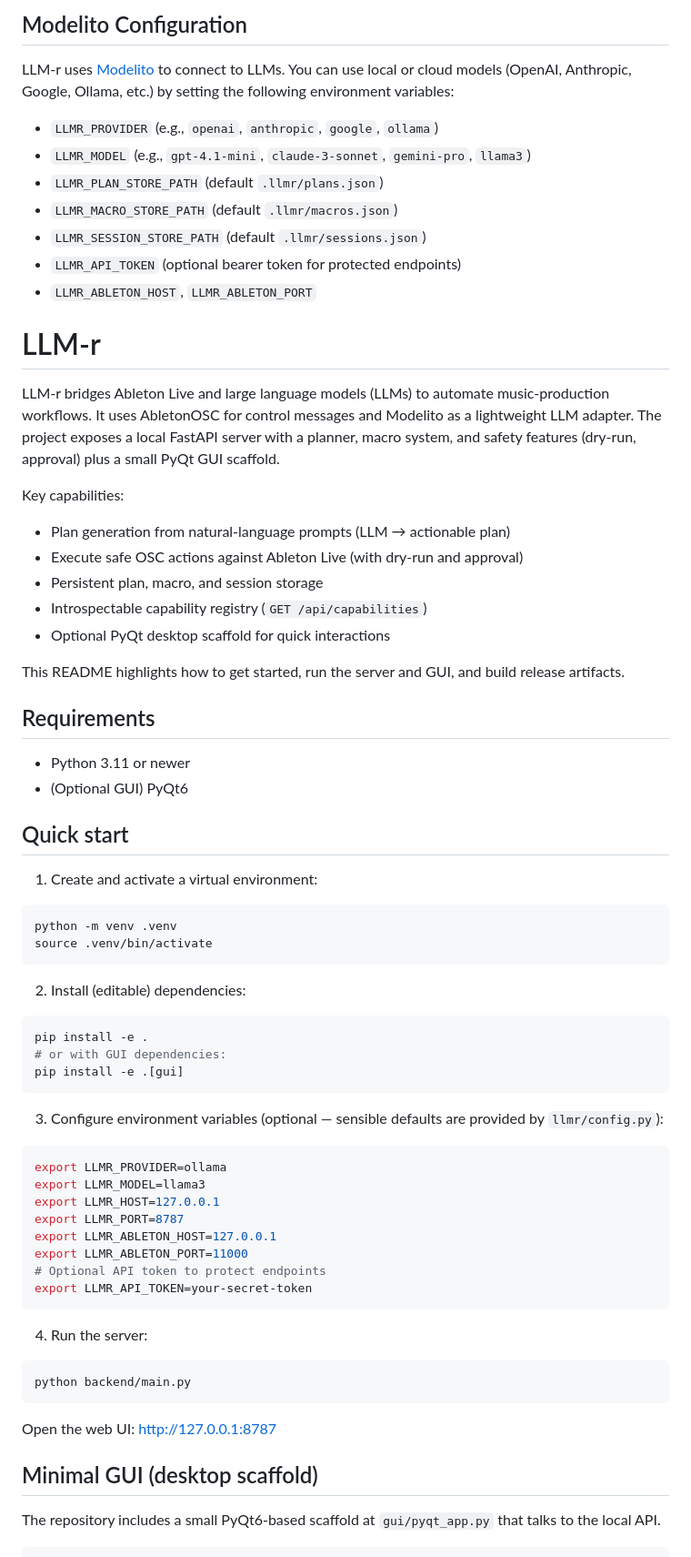
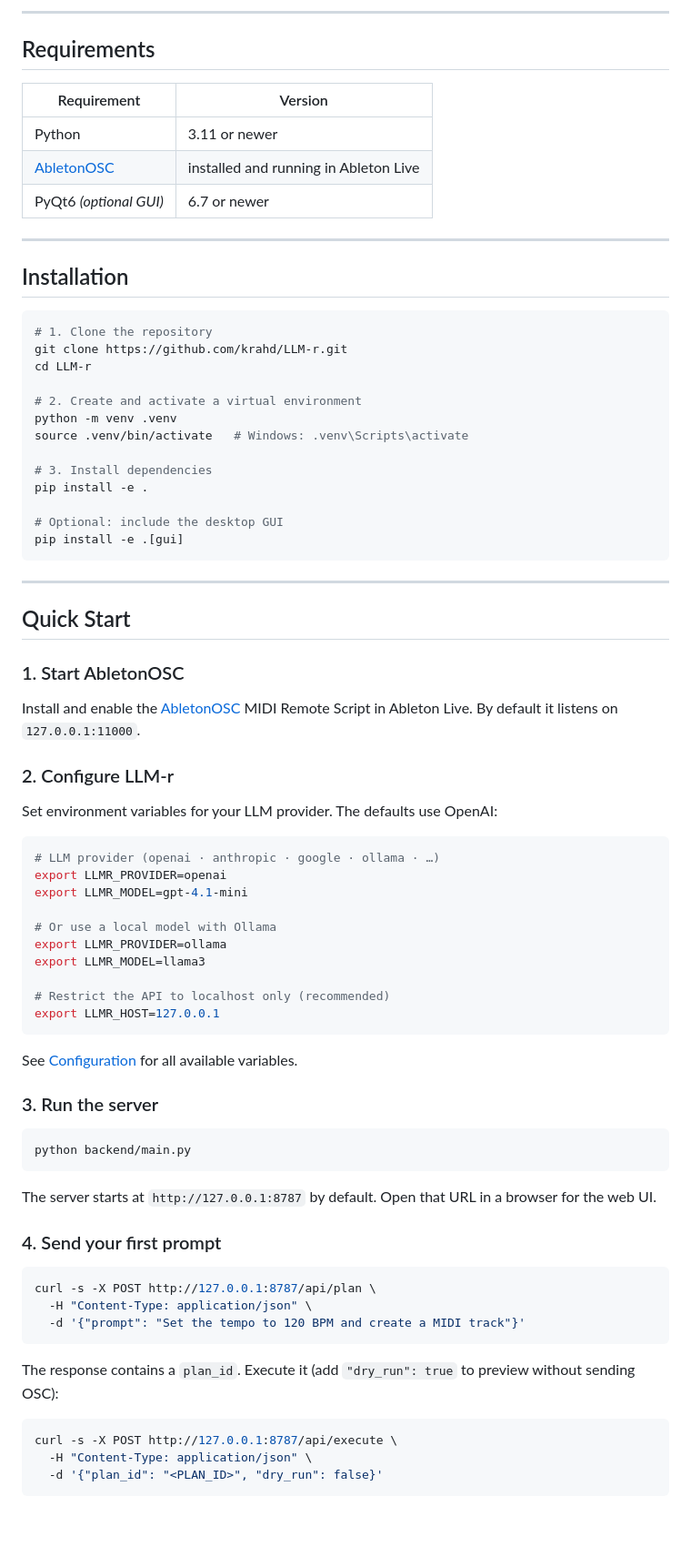
Before and after one commit to krahd/LLM-r, a Markdown page: README.md, the part around one of its changes. Shown at 91% size. Rendered like a GitHub page; blank space fills up the shorter version.

Commit message:
new README
Co-authored-by: Copilot <copilot@github.com>

````diff
--- a/README.md
+++ b/README.md
@@ -104,72 +31,81 @@ PyInstaller binaries are platform-specific and are placed in the `release/` dire
-## Modelito Configuration
-
-LLM-r uses [Modelito](https://github.com/krahd/modelito) to connect to LLMs. You can use local or cloud models (OpenAI, Anthropic, Google, Ollama, etc.) by setting the following environment variables:
-
-- `LLMR_PROVIDER` (e.g., `openai`, `anthropic`, `google`, `ollama`)
-- `LLMR_MODEL` (e.g., `gpt-4.1-mini`, `claude-3-sonnet`, `gemini-pro`, `llama3`)
-- `LLMR_PLAN_STORE_PATH` (default `.llmr/plans.json`)
-- `LLMR_MACRO_STORE_PATH` (default `.llmr/macros.json`)
-- `LLMR_SESSION_STORE_PATH` (default `.llmr/sessions.json`)
-- `LLMR_API_TOKEN` (optional bearer token for protected endpoints)
-- `LLMR_ABLETON_HOST`, `LLMR_ABLETON_PORT`
-
-# LLM-r
-
-LLM-r bridges Ableton Live and large language models (LLMs) to automate music-production workflows. It uses AbletonOSC for control messages and Modelito as a lightweight LLM adapter. The project exposes a local FastAPI server with a planner, macro system, and safety features (dry-run, approval) plus a small PyQt GUI scaffold.
-
-Key capabilities:
-
-- Plan generation from natural-language prompts (LLM → actionable plan)
-- Execute safe OSC actions against Ableton Live (with dry-run and approval)
-- Persistent plan, macro, and session storage
-- Introspectable capability registry (`GET /api/capabilities`)
-- Optional PyQt desktop scaffold for quick interactions
-
-This README highlights how to get started, run the server and GUI, and build release artifacts.
+---
 
 ## Requirements
 
-- Python 3.11 or newer
-- (Optional GUI) PyQt6
+| Requirement | Version |
+| --- | --- |
+| Python | 3.11 or newer |
+| [AbletonOSC](https://github.com/sigabrt/AbletonOSC) | installed and running in Ableton Live |
+| PyQt6 *(optional GUI)* | 6.7 or newer |
 
-## Quick start
+---
 
-1. Create and activate a virtual environment:
+## Installation
 
 ```bash
+# 1. Clone the repository
+git clone https://github.com/krahd/LLM-r.git
+cd LLM-r
+
+# 2. Create and activate a virtual environment
 python -m venv .venv
-source .venv/bin/activate
-```
+source .venv/bin/activate   # Windows: .venv\Scripts\activate
 
-2. Install (editable) dependencies:
+# 3. Install dependencies
+pip install -e .
 
-```bash
-pip install -e .
-# or with GUI dependencies:
+# Optional: include the desktop GUI
 pip install -e .[gui]
 ```
 
-3. Configure environment variables (optional — sensible defaults are provided by `llmr/config.py`):
+---
+
+## Quick Start
+
+### 1. Start AbletonOSC
+
+Install and enable the [AbletonOSC](https://github.com/sigabrt/AbletonOSC) MIDI Remote Script in Ableton Live. By default it listens on `127.0.0.1:11000`.
+
+### 2. Configure LLM-r
+
+Set environment variables for your LLM provider. The defaults use OpenAI:
 
 ```bash
+# LLM provider (openai · anthropic · google · ollama · …)
+export LLMR_PROVIDER=openai
+export LLMR_MODEL=gpt-4.1-mini
+
+# Or use a local model with Ollama
 export LLMR_PROVIDER=ollama
 export LLMR_MODEL=llama3
+
+# Restrict the API to localhost only (recommended)
 export LLMR_HOST=127.0.0.1
-export LLMR_PORT=8787
-export LLMR_ABLETON_HOST=127.0.0.1
-export LLMR_ABLETON_PORT=11000
-# Optional API token to protect endpoints
-export LLMR_API_TOKEN=your-secret-token
 ```
 
-4. Run the server:
+See [Configuration](#configuration) for all available variables.
+
+### 3. Run the server
 
 ```bash
 python backend/main.py
 ```
 
-Open the web UI: http://127.0.0.1:8787
+The server starts at `http://127.0.0.1:8787` by default. Open that URL in a browser for the web UI.
 
-## Minimal GUI (desktop scaffold)
+### 4. Send your first prompt
 
-The repository includes a small PyQt6-based scaffold at `gui/pyqt_app.py` that talks to the local API.
+```bash
+curl -s -X POST http://127.0.0.1:8787/api/plan \
+  -H "Content-Type: application/json" \
+  -d '{"prompt": "Set the tempo to 120 BPM and create a MIDI track"}'
+```
+
+The response contains a `plan_id`. Execute it (add `"dry_run": true` to preview without sending OSC):
+
+```bash
+curl -s -X POST http://127.0.0.1:8787/api/execute \
+  -H "Content-Type: application/json" \
+  -d '{"plan_id": "<PLAN_ID>", "dry_run": false}'
+```
+
````
Also changed, not shown: other parts of README.md (+197 -159 lines).
